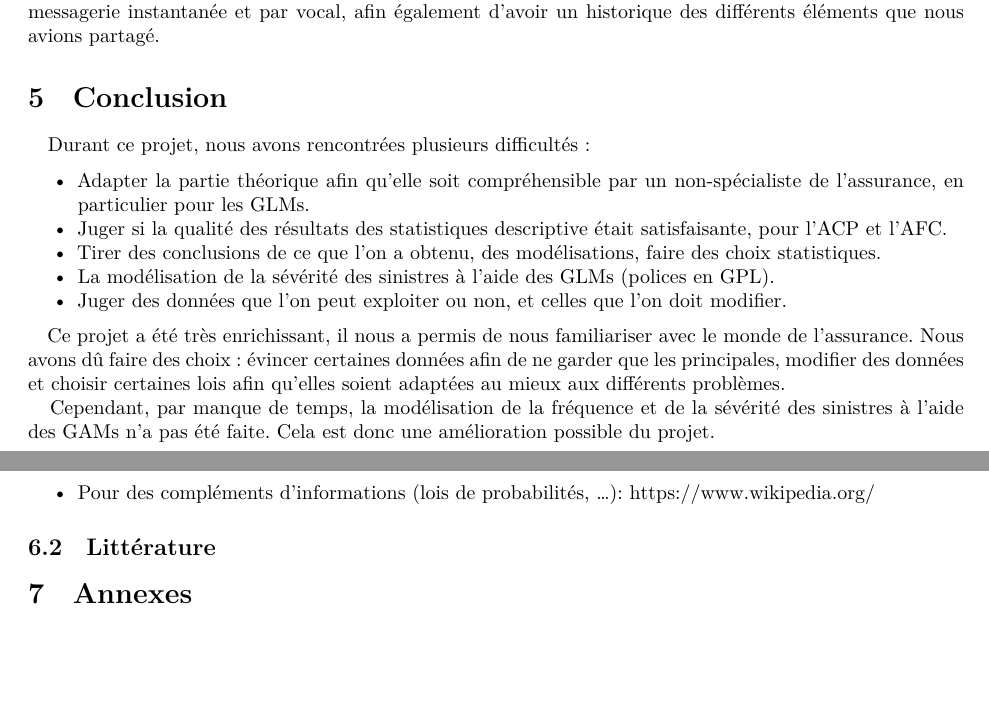
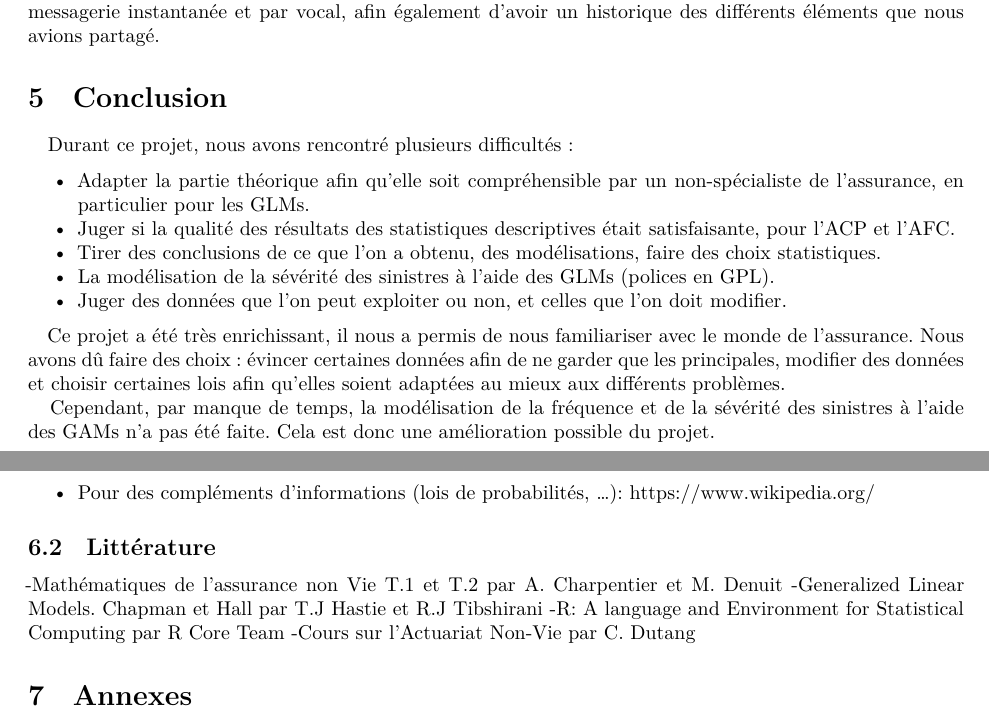
Before and after one commit to DelhayeISEN/Projet-acturiat, an R Markdown document (markdown projet actuariat.Rmd): two parts of pages 21 and 22 of 31, joined at a grey line, cut so that both start at the same text, the shorter picture padded with empty space. Rendered offline with R 4.5, knitr and Pandoc, then LaTeX, with nearby package versions; some code elsewhere in the file could not run offline.

Commit message:
biblio + LaTeX

```diff
--- a/markdown projet actuariat.Rmd
+++ b/markdown projet actuariat.Rmd
@@ -1255,10 +1255,10 @@ primeind6 <- calcul_prime(freMPL1[3,])
 
 # Conclusion
 
-|    Durant ce projet, nous avons rencontrées plusieurs difficultés :
+|    Durant ce projet, nous avons rencontré plusieurs difficultés :
 
 -	Adapter la partie théorique afin qu’elle soit compréhensible par un non-spécialiste de l’assurance, en particulier pour les GLMs.
--	Juger si la qualité des résultats des statistiques descriptive était satisfaisante, pour l’ACP et l’AFC.
+-	Juger si la qualité des résultats des statistiques descriptives était satisfaisante, pour l’ACP et l’AFC.
 -	Tirer des conclusions de ce que l’on a obtenu, des modélisations, faire des choix statistiques.
 -	La modélisation de la sévérité des sinistres à l’aide des GLMs (polices en GPL).
 -	Juger des données que l’on peut exploiter ou non, et celles que l’on doit modifier.
@@ -1287,6 +1287,10 @@ primeind6 <- calcul_prime(freMPL1[3,])
 
 ## Littérature
 
+-Mathématiques de l'assurance non Vie T.1 et T.2 par A. Charpentier et M. Denuit
+-Generalized Linear Models. Chapman et Hall par T.J Hastie et R.J Tibshirani
+-R: A language and Environment for Statistical Computing par R Core Team
+-Cours sur l'Actuariat Non-Vie par C. Dutang
 
 # Annexes
 
```
Also changed, not shown: markdown projet actuariat.Rmd (4 more changed lines).
